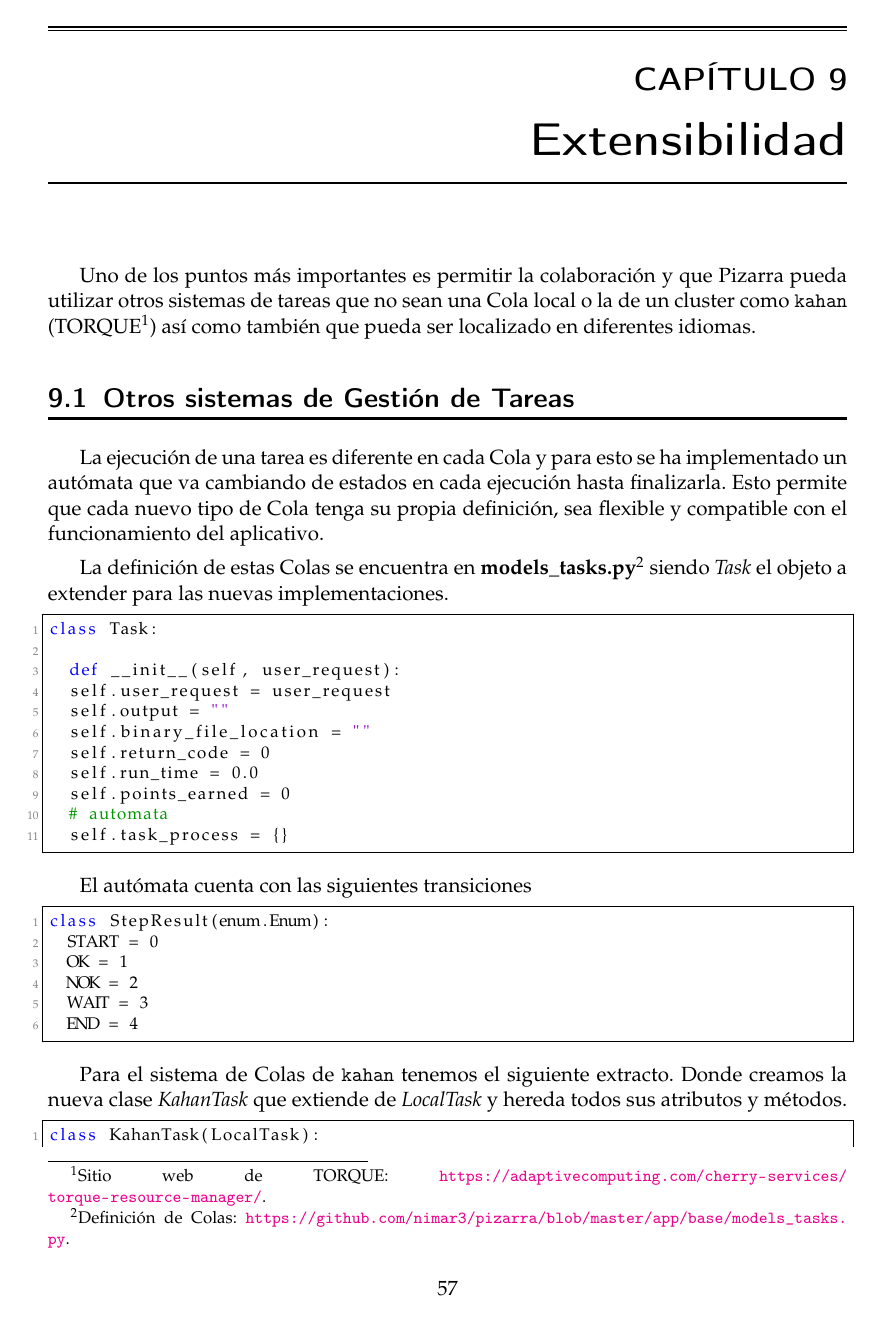
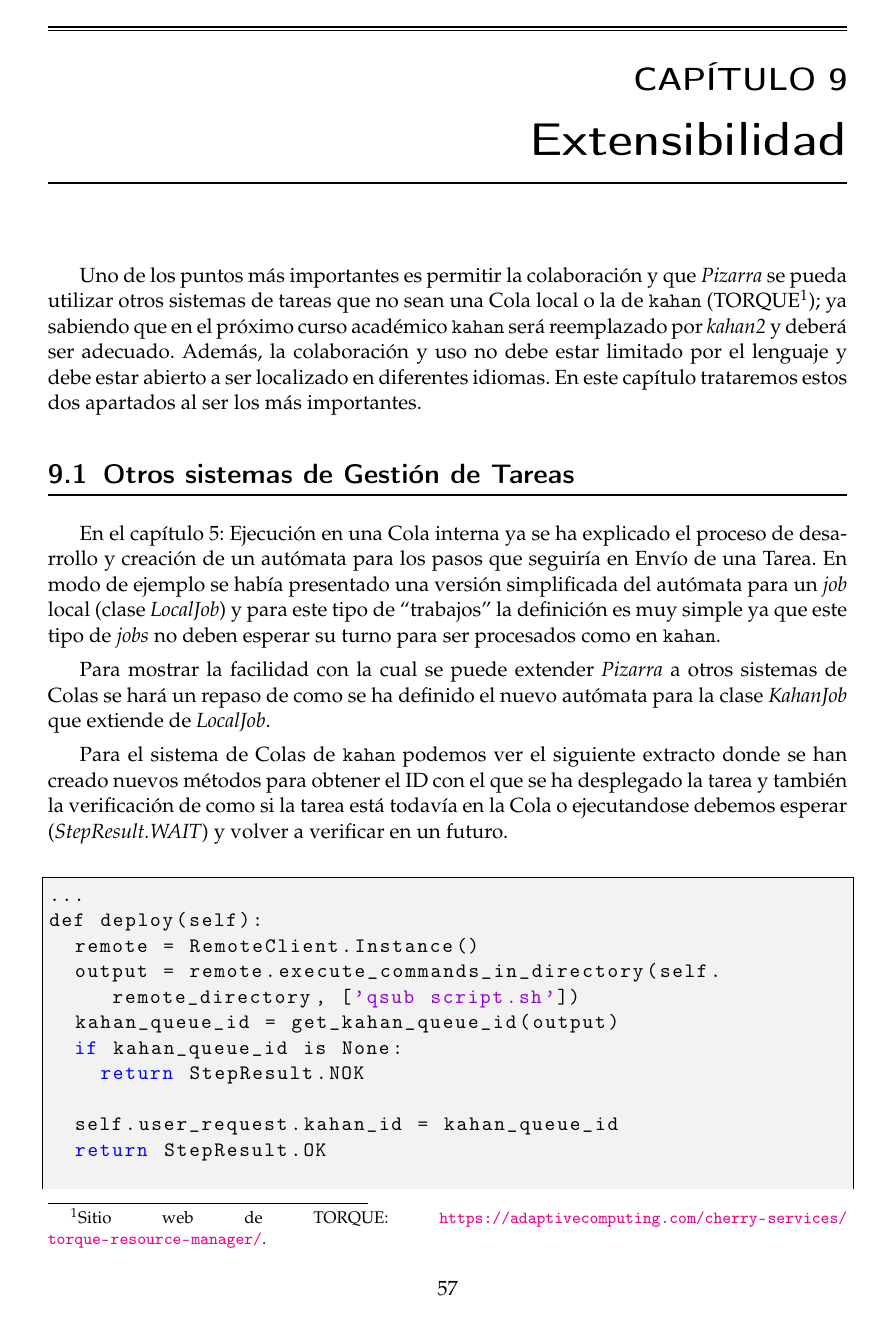
Before and after one commit to nimar3/tfg, a LaTeX thesis (plantillatfg.tex): page 67 of 83. Compiled offline with pdfLaTeX.

Commit message:
reviewed chapter 9

```diff
--- a/plantillatfg.tex
+++ b/plantillatfg.tex
@@ -91,9 +91,10 @@
 	numbers=none
 }
 \usepackage{dirtytalk}
-
 \usepackage[acronym]{glossaries}
 \usepackage{placeins}
+\usepackage{pgf, tikz}
+\usetikzlibrary{arrows, automata}
 
 \makeglossaries
 
@@ -1888,41 +1889,27 @@ Este ha sido un trabajo de una sola persona y se ha seguido el método de \forei
 
 \chapter{Extensibilidad}
 
-Uno de los puntos más importantes es permitir la colaboración y que Pizarra pueda utilizar otros sistemas de tareas que no sean una \Gls{cola} local o la de un cluster como \kahan(TORQUE\footnote{Sitio web de TORQUE: \url{https://adaptivecomputing.com/cherry-services/torque-resource-manager/}.}) así como también que pueda ser localizado en diferentes idiomas.
+Uno de los puntos más importantes es permitir la colaboración y que \textit{Pizarra} se pueda utilizar otros sistemas de tareas que no sean una \Gls{cola} local o la de \kahan(TORQUE\footnote{Sitio web de TORQUE: \url{https://adaptivecomputing.com/cherry-services/torque-resource-manager/}.}); ya sabiendo que en el próximo curso académico \kahan será reemplazado por \textit{kahan2} y deberá ser adecuado. Además, la colaboración y uso no debe estar limitado por el lenguaje y debe estar abierto a ser localizado en diferentes idiomas. En este capítulo trataremos estos dos apartados al ser los más importantes.
 
 \section{Otros sistemas de Gestión de Tareas}
 
-La ejecución de una tarea es diferente en cada \Gls{cola} y para esto se ha implementado un autómata que va cambiando de estados en cada ejecución hasta finalizarla. Esto permite que cada nuevo tipo de \Gls{cola} tenga su propia definición, sea flexible y compatible con el funcionamiento del aplicativo.
-
-La definición de estas \Gls{cola}s se encuentra en \textbf{models\_tasks.py}\footnote{Definición de Colas: \url{https://github.com/nimar3/pizarra/blob/master/app/base/models_tasks.py}.} siendo \textit{Task} el objeto a extender para las nuevas implementaciones.
-
-\begin{lstlisting}[language=python]
-class Task:
-
-	def __init__(self, user_request):
-	self.user_request = user_request
-	self.output = ""
-	self.binary_file_location = ""
-	self.return_code = 0
-	self.run_time = 0.0
-	self.points_earned = 0
-	# automata
-	self.task_process = {}
-\end{lstlisting}
-
-El autómata cuenta con las siguientes transiciones
-
-\begin{lstlisting}[language=python]
-class StepResult(enum.Enum):
-	START = 0
-	OK = 1
-	NOK = 2
-	WAIT = 3
-	END = 4
-\end{lstlisting}
-
-Para el sistema de \Gls{cola}s de \kahan tenemos el siguiente extracto. Donde creamos la nueva clase \textit{KahanTask} que extiende de \textit{LocalTask} y hereda todos sus atributos y métodos.
-
-\begin{lstlisting}[language=python]
-class KahanTask(LocalTask):
-
+En el capítulo 5: Ejecución en una Cola interna ya se ha explicado el proceso de desarrollo y creación de un autómata para los pasos que seguiría en \gls{envio} de una \gls{tarea}. En modo de ejemplo se había presentado una versión simplificada del autómata para un \foreign{english}{job} local (clase \textit{LocalJob}) y para este tipo de ``trabajos'' la definición es muy simple ya que este tipo de \foreign{english}{jobs} no deben esperar su turno para ser procesados como en \kahan.
+
+Para mostrar la facilidad con la cual se puede extender \textit{Pizarra} a otros sistemas de \gls{cola}s se hará un repaso de como se ha definido el nuevo autómata para la clase \textit{KahanJob} que extiende de \textit{LocalJob}.
+
+Para el sistema de \Gls{cola}s de \kahan podemos ver el siguiente extracto donde se han creado nuevos métodos para obtener el ID con el que se ha desplegado la tarea y también la verificación de como si la tarea está todavía en la \gls{cola} o ejecutandose debemos esperar (\textit{StepResult.WAIT}) y volver a verificar en un futuro. \newline
+
+\begin{code}{models\_jobs.py}
+...
+def deploy(self):
+	remote = RemoteClient.Instance()
+	output = remote.execute_commands_in_directory(self.remote_directory, ['qsub script.sh'])
+	kahan_queue_id = get_kahan_queue_id(output)
+	if kahan_queue_id is None:
+		return StepResult.NOK
+
+	self.user_request.kahan_id = kahan_queue_id
+	return StepResult.OK
+
+def check_queue(self):
+	remote = RemoteClient.Instance()
```
Also changed, not shown: plantillatfg.pdf, plantillatfg.tex (78 more changed lines), 6 other files. Lines whose indentation alone changed are shown as unchanged.
